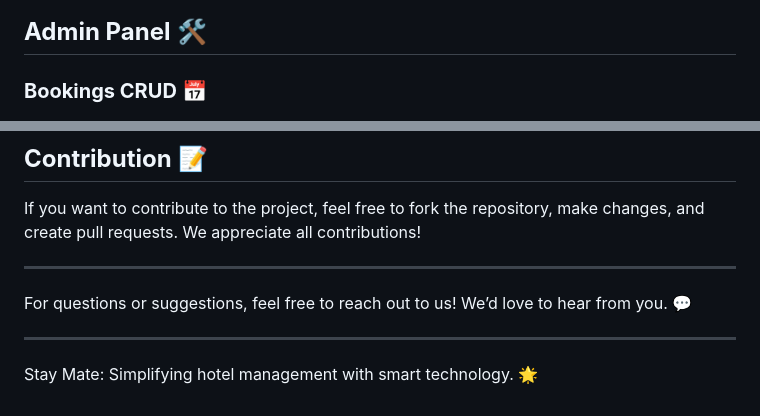
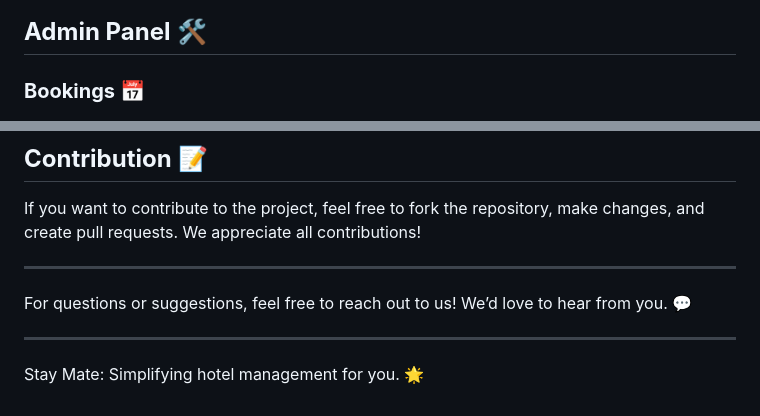
Before and after one commit to zhxauda9/StayMate, a Markdown page: README.md, 2 parts joined by grey strips. Drawn GitHub-style.

```diff
--- a/README.md
+++ b/README.md
@@ -17,6 +19,6 @@ Stay Mate is a sophisticated software solution built to enhance and automate hot
 
 ## **Admin Panel** 🛠️
-### **Bookings CRUD** 📅
+### **Bookings** 📅
 ![Image alt](https://github.com/zhxauda9/StayMate/raw/main/assets/booking.png)
 ![Image alt](https://github.com/zhxauda9/StayMate/raw/main/assets/booking_records.png)
 ### **Users** 👤
@@ -93,4 +95,4 @@ If you want to contribute to the project, feel free to fork the repository, make
 For questions or suggestions, feel free to reach out to us! We’d love to hear from you. 💬
 
 ---
-Stay Mate: Simplifying hotel management with smart technology. 🌟
+Stay Mate: Simplifying hotel management for you. 🌟
```
Also changed, not shown: other parts of README.md (+2 -0 lines).
